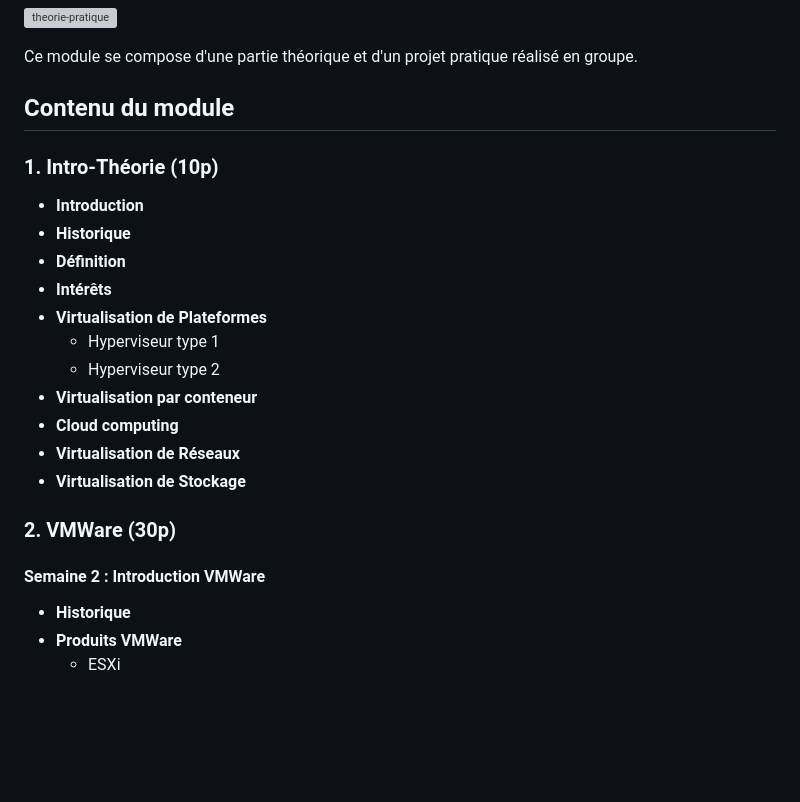
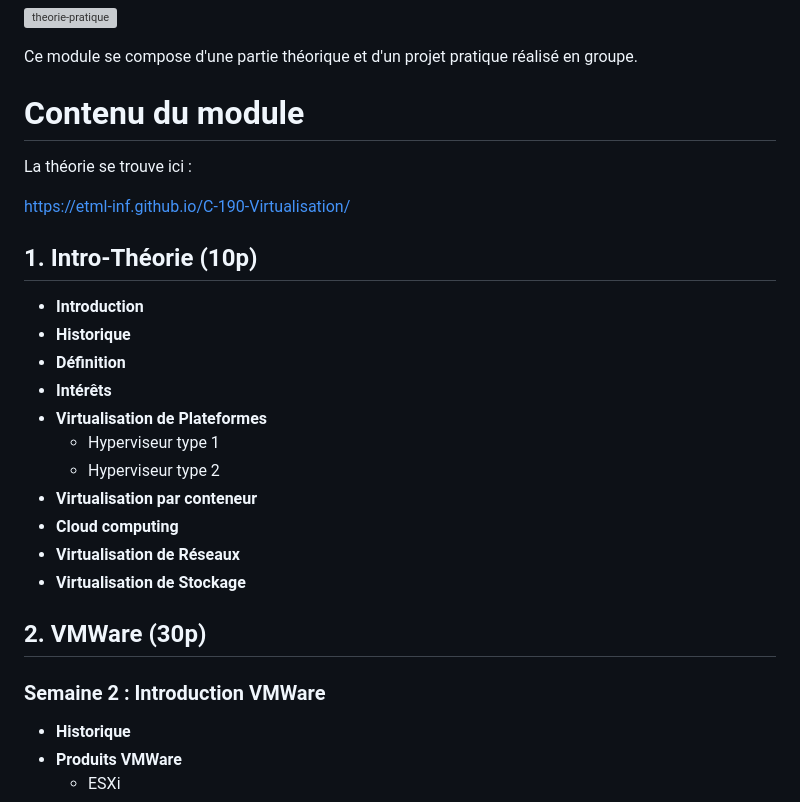
Before and after one commit to ETML-INF/C-190-Virtualisation, a Markdown page: README.md, the part around one of its changes. Drawn GitHub-style; blank space fills up the shorter version; grey boxes are pictures that could not be loaded.

```diff
--- a/README.md
+++ b/README.md
@@ -12,9 +12,12 @@ Le module **ICT 190 - Virtualisation des Serveurs** a pour objectif d'enseigner
 
 Ce module se compose d'une partie théorique et d'un projet pratique réalisé en groupe.
 
-## Contenu du module
+# Contenu du module
+La théorie se trouve ici :
 
-### 1. Intro-Théorie (10p)
+https://etml-inf.github.io/C-190-Virtualisation/
+
+## 1. Intro-Théorie (10p)
 
 - **Introduction**
 - **Historique**
@@ -28,11 +31,9 @@ Ce module se compose d'une partie théorique et d'un projet pratique réalisé e
 - **Virtualisation de Réseaux**
 - **Virtualisation de Stockage**
 
+## 2. VMWare (30p)
 
-
-### 2. VMWare (30p)
-
-#### Semaine 2 : Introduction VMWare
+### Semaine 2 : Introduction VMWare
 - **Historique**
 - **Produits VMWare**
   - ESXi
```
Also changed, not shown: other parts of README.md (+11 -7 lines).
